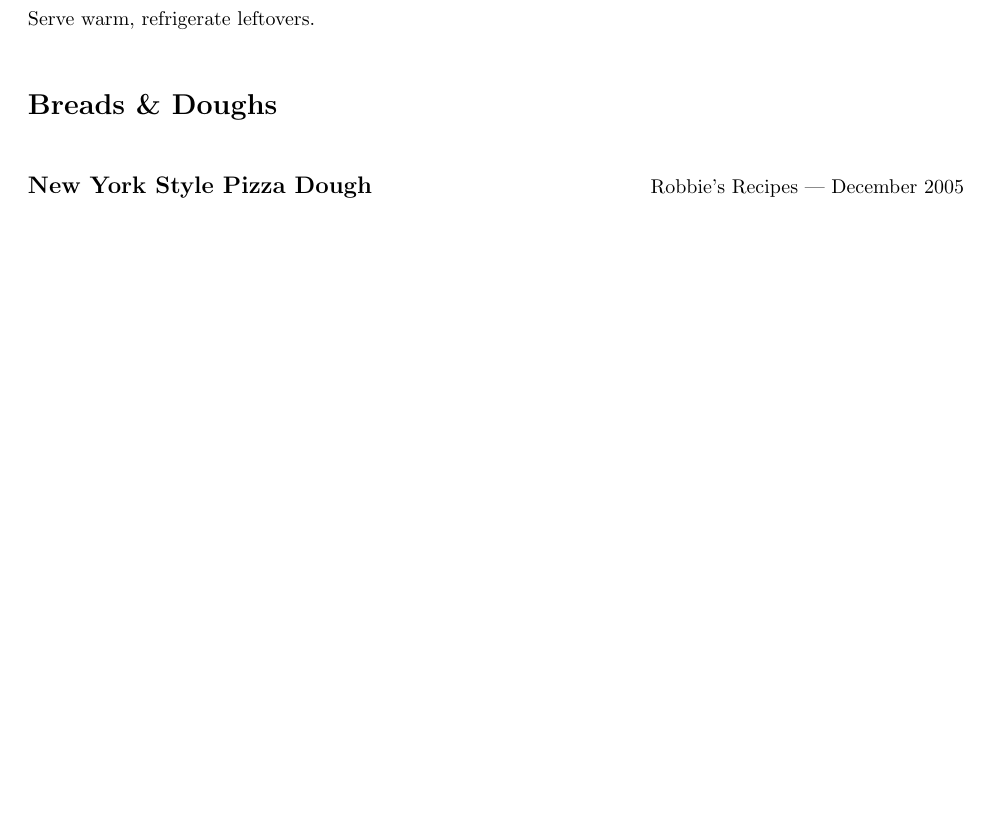
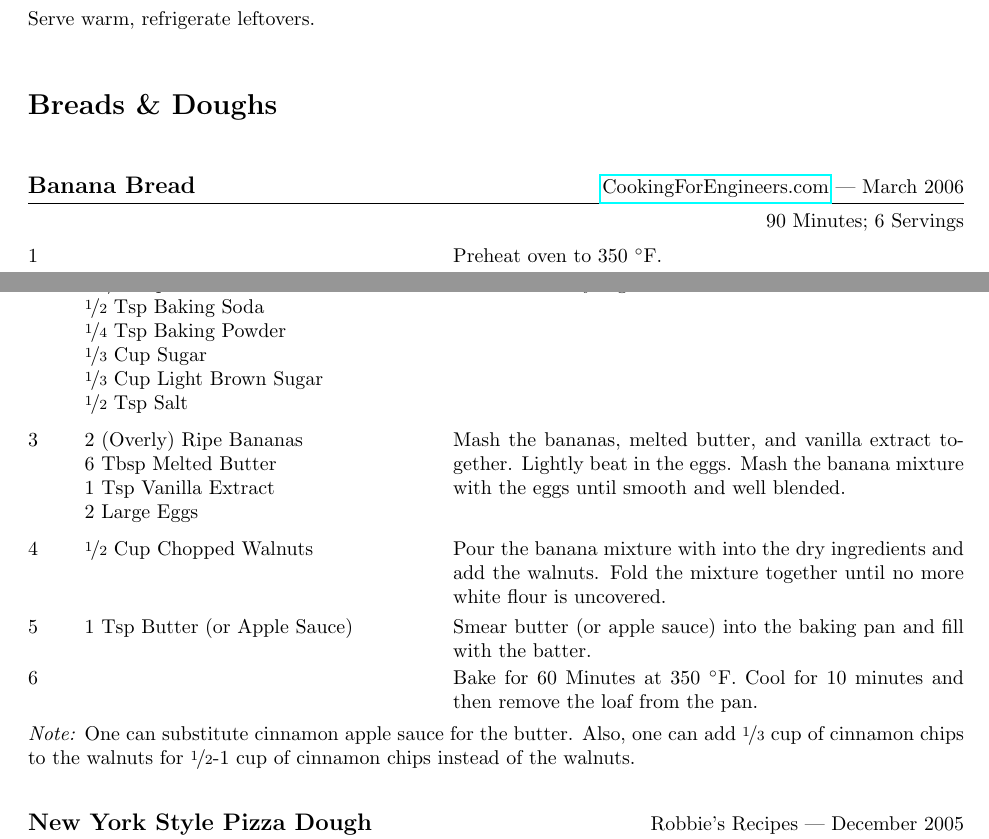
Before and after one commit to jkulesza/Cooking, a LaTeX document (Cookbook.tex): part of page 1 of 4 before the commit and two parts of pages 1 and 2 of 5 after it, the two joined at a grey line, cut so that both start at the same text, the shorter picture padded with empty space. Compiled offline with pdfLaTeX.

Commit message:
Added banana bread

```diff
--- a/Cookbook.tex
+++ b/Cookbook.tex
@@ -38,6 +39,44 @@
 \end{recipe}
 
 \section{Breads \& Doughs}
+
+\begin{recipe}{Banana Bread}{\href{http://www.cookingforengineers.com/recipe/108/Banana-Nut-Bread}{CookingForEngineers.com} --- March 2006}{90 Minutes; 6 Servings}
+
+   \newstep
+   Preheat oven to 350\ \0F.
+
+   \Ing{1 \fr13 Cups Flour}
+   \Ing{\fr12 Tsp Baking Soda}
+   \Ing{\fr14 Tsp Baking Powder}
+   \Ing{\fr13 Cup Sugar}
+   \Ing{\fr13 Cup Light Brown Sugar}
+   \Ing{\fr12 Tsp Salt}
+   Combine all dry ingredients.
+
+   \Ing{2 (Overly) Ripe Bananas}
+   \Ing{6 Tbsp Melted Butter}
+   \Ing{1 Tsp Vanilla Extract}
+   \Ing{2 Large Eggs}
+   Mash the bananas, melted butter, and vanilla extract together.  Lightly beat
+   in the eggs.  Mash the banana mixture with the eggs until smooth and well
+   blended.
+
+   \Ing{\fr12 Cup Chopped Walnuts}
+   Pour the banana mixture with into the dry ingredients and add the walnuts.
+   Fold the mixture together until no more white flour is uncovered.
+
+   \Ing{1 Tsp Butter (or Apple Sauce)}
+   Smear butter (or apple sauce) into the baking pan and fill with the batter.
+
+   \newstep
+   Bake for 60 Minutes at 350\ \0F.  Cool for 10 minutes and then remove the loaf from the pan.
+
+   \freeform
+   \emph{Note:} One can substitute cinnamon apple sauce for the butter.  Also,
+   one can add \fr13 cup of cinnamon chips to the walnuts for \fr12-1 cup of
+   cinnamon chips instead of the walnuts.
+
+\end{recipe}
 
 \begin{recipe}{New York Style Pizza Dough}{Robbie's Recipes --- December 2005}{2 \fr12 Hours; 8 Servings}
 
```
Also changed, not shown: Cookbook.pdf, Cookbook.tex (11 more changed lines).
